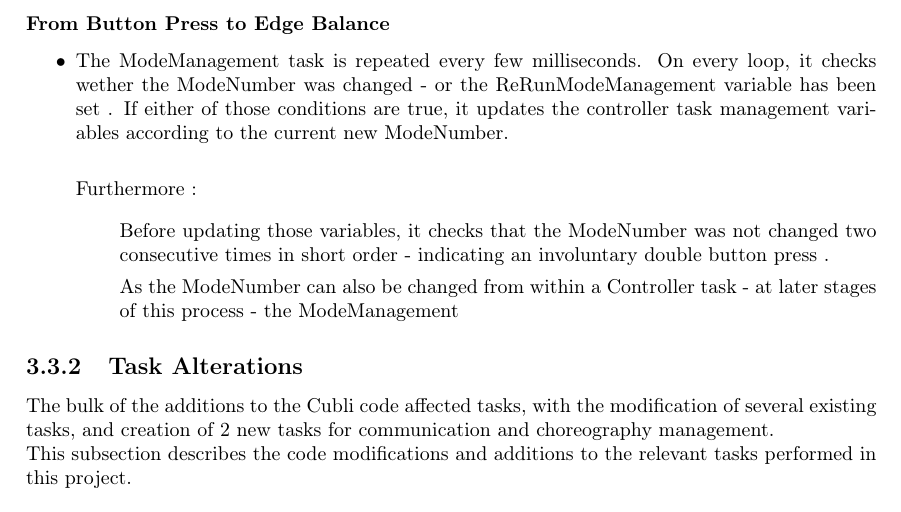
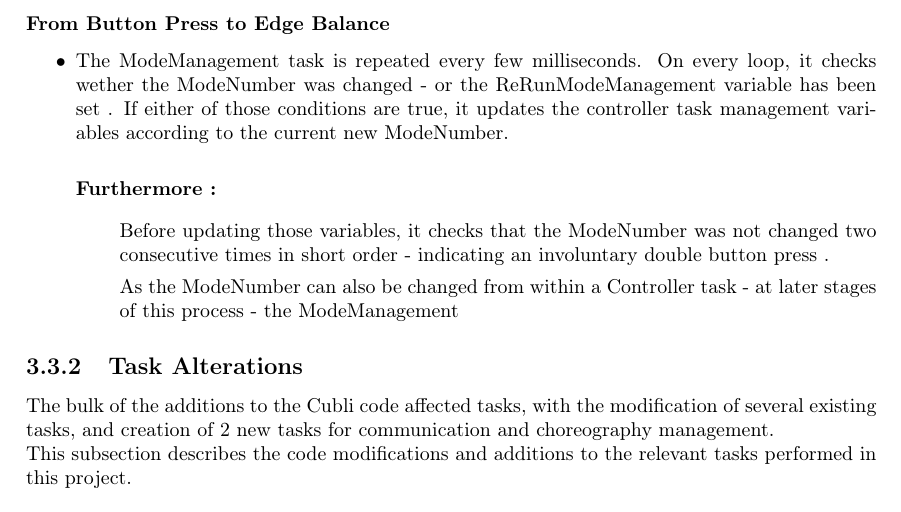
Before and after one commit to danieldugas/Cubli-Report, a LaTeX thesis (Report.tex, which reads chapters/implementation.tex): part of page 32 of 55, cut so that both start at the same text. Compiled offline with pdfLaTeX.

Commit message:
Update on Overleaf.

```diff
--- a/chapters/implementation.tex
+++ b/chapters/implementation.tex
@@ -284,7 +284,7 @@ In addition, the OS also deals with interrupt routines and more specific functio
 \begin{itemize}
 \item The ModeManagement task is repeated every few milliseconds. On every loop, it checks wether the ModeNumber was changed - or the ReRunModeManagement variable has been set . If either of those conditions are true, it updates the controller task management variables according to the current new ModeNumber.\\
 
-Furthermore :
+\textbf{Furthermore :}
 \begin{itemize}
 \item[] Before updating those variables, it checks that the ModeNumber was not changed two consecutive times in short order - indicating an involuntary double button press .
 \item[] As the ModeNumber can also be changed from within a Controller task - at later stages of this process - the ModeManagement
```
